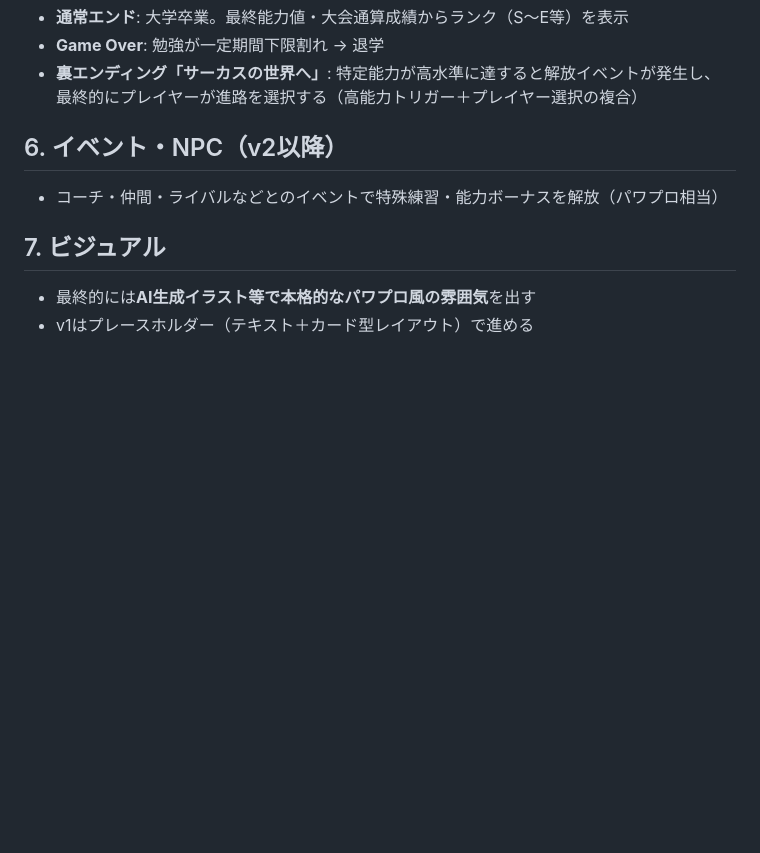
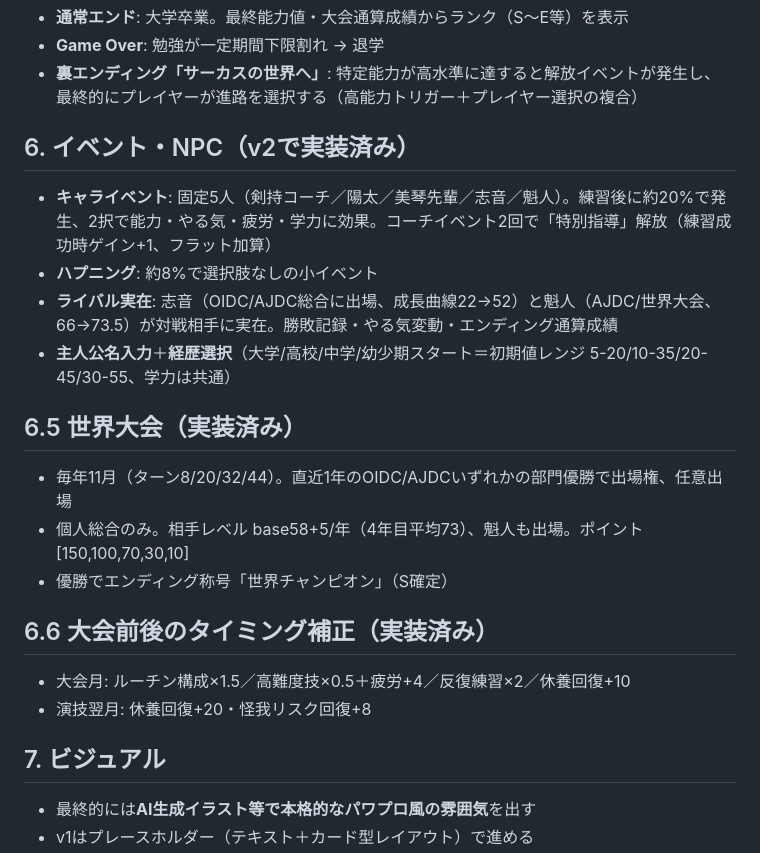
Before and after one commit to aratama-ship-it/diapro, a Markdown page: docs/specs/2026-07-05-diabolo-trainer-design.md, the part around the change. Rendered like a GitHub page; blank space fills up the shorter version.

Commit message:
docs: v2バッチ完了に伴う設計書・進捗更新
Co-Authored-By: Claude Fable 5 <noreply@anthropic.com>

```diff
--- a/docs/specs/2026-07-05-diabolo-trainer-design.md
+++ b/docs/specs/2026-07-05-diabolo-trainer-design.md
@@ -76,9 +76,23 @@
 - **裏エンディング「サーカスの世界へ」**: 特定能力が高水準に達すると解放イベントが発生し、
   最終的にプレイヤーが進路を選択する（高能力トリガー＋プレイヤー選択の複合）
 
-## 6. イベント・NPC（v2以降）
+## 6. イベント・NPC（v2で実装済み）
 
-- コーチ・仲間・ライバルなどとのイベントで特殊練習・能力ボーナスを解放（パワプロ相当）
+- **キャライベント**: 固定5人（剣持コーチ／陽太／美琴先輩／志音／魁人）。練習後に約20%で発生、2択で能力・やる気・疲労・学力に効果。コーチイベント2回で「特別指導」解放（練習成功時ゲイン+1、フラット加算）
+- **ハプニング**: 約8%で選択肢なしの小イベント
+- **ライバル実在**: 志音（OIDC/AJDC総合に出場、成長曲線22→52）と魁人（AJDC/世界大会、66→73.5）が対戦相手に実在。勝敗記録・やる気変動・エンディング通算成績
+- **主人公名入力**＋**経歴選択**（大学/高校/中学/幼少期スタート＝初期値レンジ 5-20/10-35/20-45/30-55、学力は共通）
+
+## 6.5 世界大会（実装済み）
+
+- 毎年11月（ターン8/20/32/44）。直近1年のOIDC/AJDCいずれかの部門優勝で出場権、任意出場
+- 個人総合のみ。相手レベル base58+5/年（4年目平均73）、魁人も出場。ポイント[150,100,70,30,10]
+- 優勝でエンディング称号「世界チャンピオン」（S確定）
+
+## 6.6 大会前後のタイミング補正（実装済み）
+
+- 大会月: ルーチン構成×1.5／高難度技×0.5＋疲労+4／反復練習×2／休養回復+10
+- 演技翌月: 休養回復+20・怪我リスク回復+8
 
 ## 7. ビジュアル
 
```
